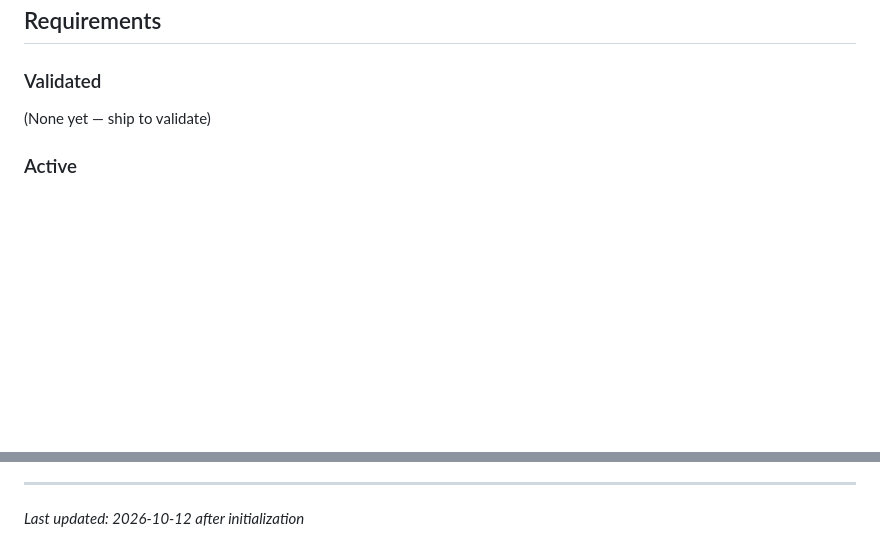
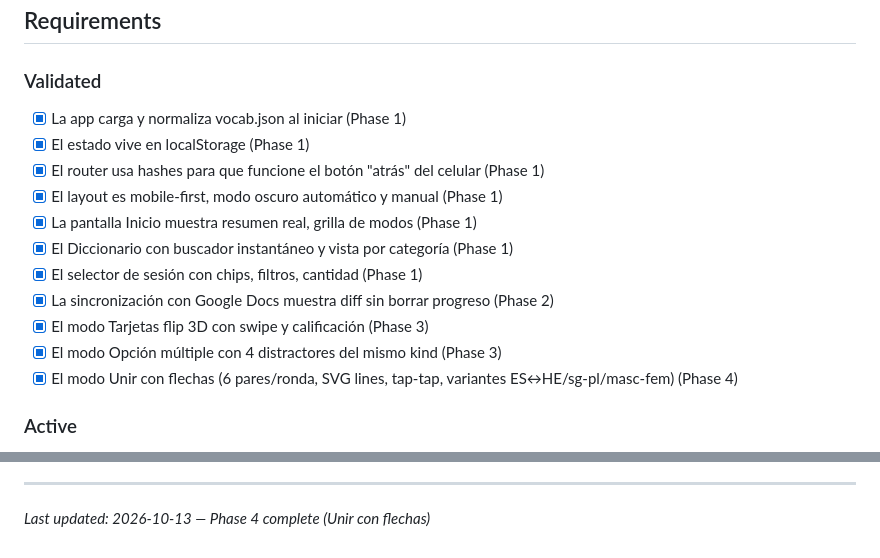
Before and after one commit to manuejbe/hebreo, a Markdown page: .planning/PROJECT.md, 2 parts joined by grey strips. GitHub-like rendering; blank space fills up the shorter version.

Commit message:
docs(phase-4): evolve PROJECT.md — validate Phase 1-4 requirements

```diff
--- a/.planning/PROJECT.md
+++ b/.planning/PROJECT.md
@@ -12,7 +12,17 @@ El progreso Leitner que hace que el usuario vuelva a estudiar todos los días, a
 
 ### Validated
 
-(None yet — ship to validate)
+- [x] La app carga y normaliza vocab.json al iniciar (Phase 1)
+- [x] El estado vive en localStorage (Phase 1)
+- [x] El router usa hashes para que funcione el botón "atrás" del celular (Phase 1)
+- [x] El layout es mobile-first, modo oscuro automático y manual (Phase 1)
+- [x] La pantalla Inicio muestra resumen real, grilla de modos (Phase 1)
+- [x] El Diccionario con buscador instantáneo y vista por categoría (Phase 1)
+- [x] El selector de sesión con chips, filtros, cantidad (Phase 1)
+- [x] La sincronización con Google Docs muestra diff sin borrar progreso (Phase 2)
+- [x] El modo Tarjetas flip 3D con swipe y calificación (Phase 3)
+- [x] El modo Opción múltiple con 4 distractores del mismo kind (Phase 3)
+- [x] El modo Unir con flechas (6 pares/ronda, SVG lines, tap-tap, variantes ES↔HE/sg-pl/masc-fem) (Phase 4)
 
 ### Active
 
@@ -96,4 +106,4 @@ This document evolves at phase transitions and milestone boundaries.
 4. Update Context with current state
 
 ---
-*Last updated: 2026-10-12 after initialization*
+*Last updated: 2026-10-13 — Phase 4 complete (Unir con flechas)*
```
